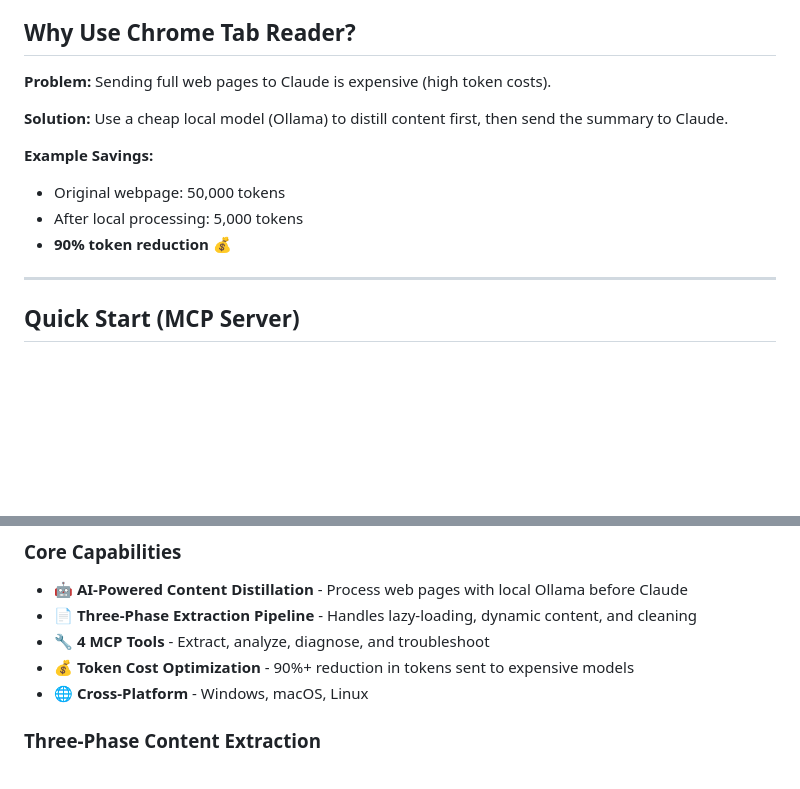
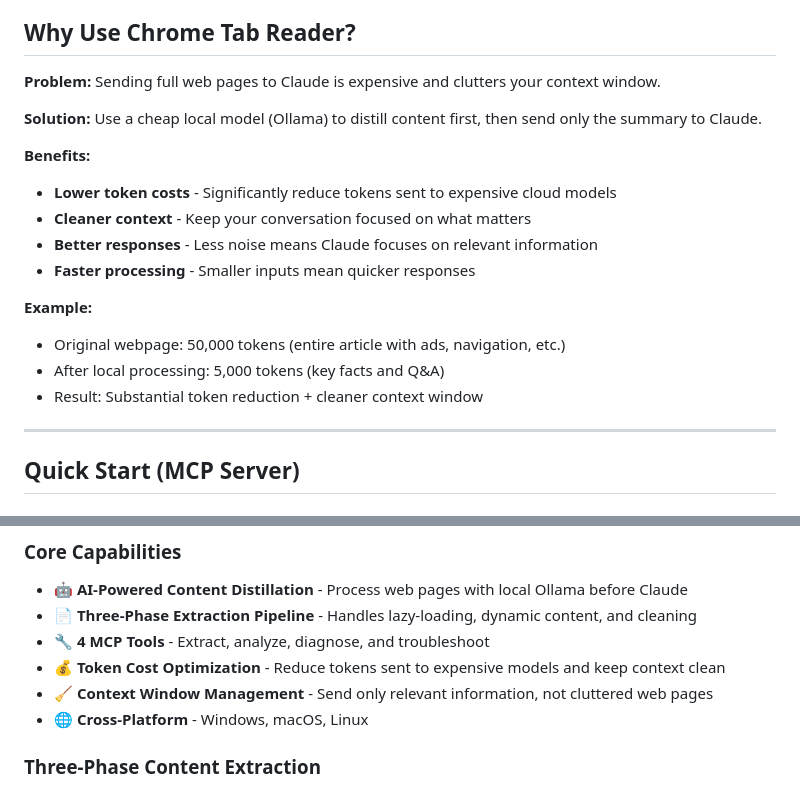
Before and after one commit to russellpierce/chrome-tab-mcp, a Markdown page: README.md, 2 parts joined by grey strips. GitHub-like rendering; blank space fills up the shorter version.

```diff
--- a/README.md
+++ b/README.md
@@ -8,14 +8,20 @@
 
 ## Why Use Chrome Tab Reader?
 
-**Problem:** Sending full web pages to Claude is expensive (high token costs).
+**Problem:** Sending full web pages to Claude is expensive and clutters your context window.
 
-**Solution:** Use a cheap local model (Ollama) to distill content first, then send the summary to Claude.
+**Solution:** Use a cheap local model (Ollama) to distill content first, then send only the summary to Claude.
 
-**Example Savings:**
-- Original webpage: 50,000 tokens
-- After local processing: 5,000 tokens
-- **90% token reduction** 💰
+**Benefits:**
+- **Lower token costs** - Significantly reduce tokens sent to expensive cloud models
+- **Cleaner context** - Keep your conversation focused on what matters
+- **Better responses** - Less noise means Claude focuses on relevant information
+- **Faster processing** - Smaller inputs mean quicker responses
+
+**Example:**
+- Original webpage: 50,000 tokens (entire article with ads, navigation, etc.)
+- After local processing: 5,000 tokens (key facts and Q&A)
+- Result: Substantial token reduction + cleaner context window
 
 ---
 
@@ -109,7 +115,8 @@ You should see all components connected. Then try:
 - **🤖 AI-Powered Content Distillation** - Process web pages with local Ollama before Claude
 - **📄 Three-Phase Extraction Pipeline** - Handles lazy-loading, dynamic content, and cleaning
 - **🔧 4 MCP Tools** - Extract, analyze, diagnose, and troubleshoot
-- **💰 Token Cost Optimization** - 90%+ reduction in tokens sent to expensive models
+- **💰 Token Cost Optimization** - Reduce tokens sent to expensive models and keep context clean
+- **🧹 Context Window Management** - Send only relevant information, not cluttered web pages
 - **🌐 Cross-Platform** - Windows, macOS, Linux
 
 ### Three-Phase Content Extraction
```
Also changed, not shown: README_MCP.md (+12 -6 lines).
